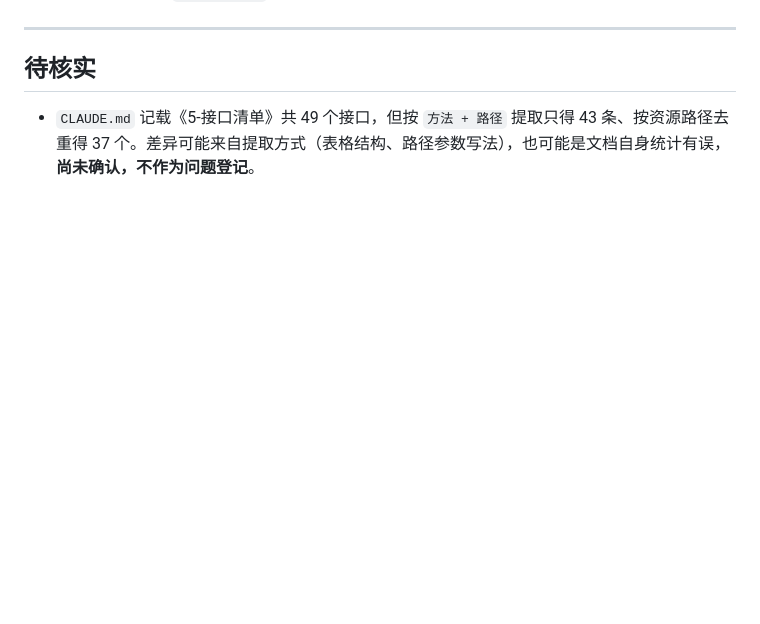
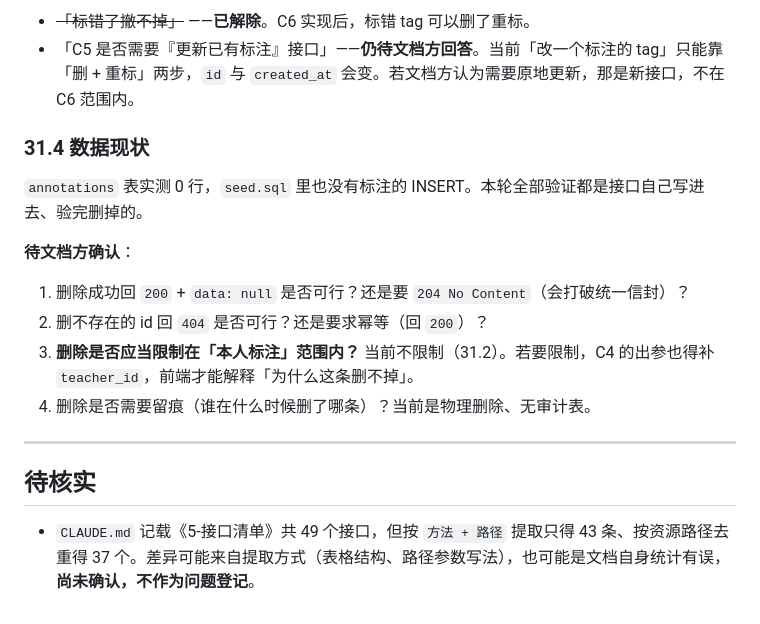
Before and after one commit to yyaazzhhaaoo/operaAI, a Markdown page: DOC_ISSUES.md, the part around one of its changes. GitHub-like rendering; blank space fills up the shorter version.

```diff
--- a/DOC_ISSUES.md
+++ b/DOC_ISSUES.md
@@ -848,3 +884,16 @@ C5 在文档里的**全部**内容是「`POST /api/annotations` ｜ 教师 ｜
+- ~~「标错了撤不掉」~~ ——**已解除**。C6 实现后，标错 tag 可以删了重标。
+- 「C5 是否需要『更新已有标注』接口」——**仍待文档方回答**。当前「改一个标注的 tag」只能靠「删 + 重标」两步，`id` 与 `created_at` 会变。若文档方认为需要原地更新，那是新接口，不在 C6 范围内。
+
+### 31.4 数据现状
+
+`annotations` 表实测 0 行，`seed.sql` 里也没有标注的 INSERT。本轮全部验证都是接口自己写进去、验完删掉的。
+
+**待文档方确认**：
+
+1. 删除成功回 `200` + `data: null` 是否可行？还是要 `204 No Content`（会打破统一信封）？
+2. 删不存在的 id 回 `404` 是否可行？还是要求幂等（回 `200`）？
+3. **删除是否应当限制在「本人标注」范围内？** 当前不限制（31.2）。若要限制，C4 的出参也得补 `teacher_id`，前端才能解释「为什么这条删不掉」。
+4. 删除是否需要留痕（谁在什么时候删了哪条）？当前是物理删除、无审计表。
 
 ---
 
```
Also changed, not shown: other parts of DOC_ISSUES.md (+38 -2 lines).
